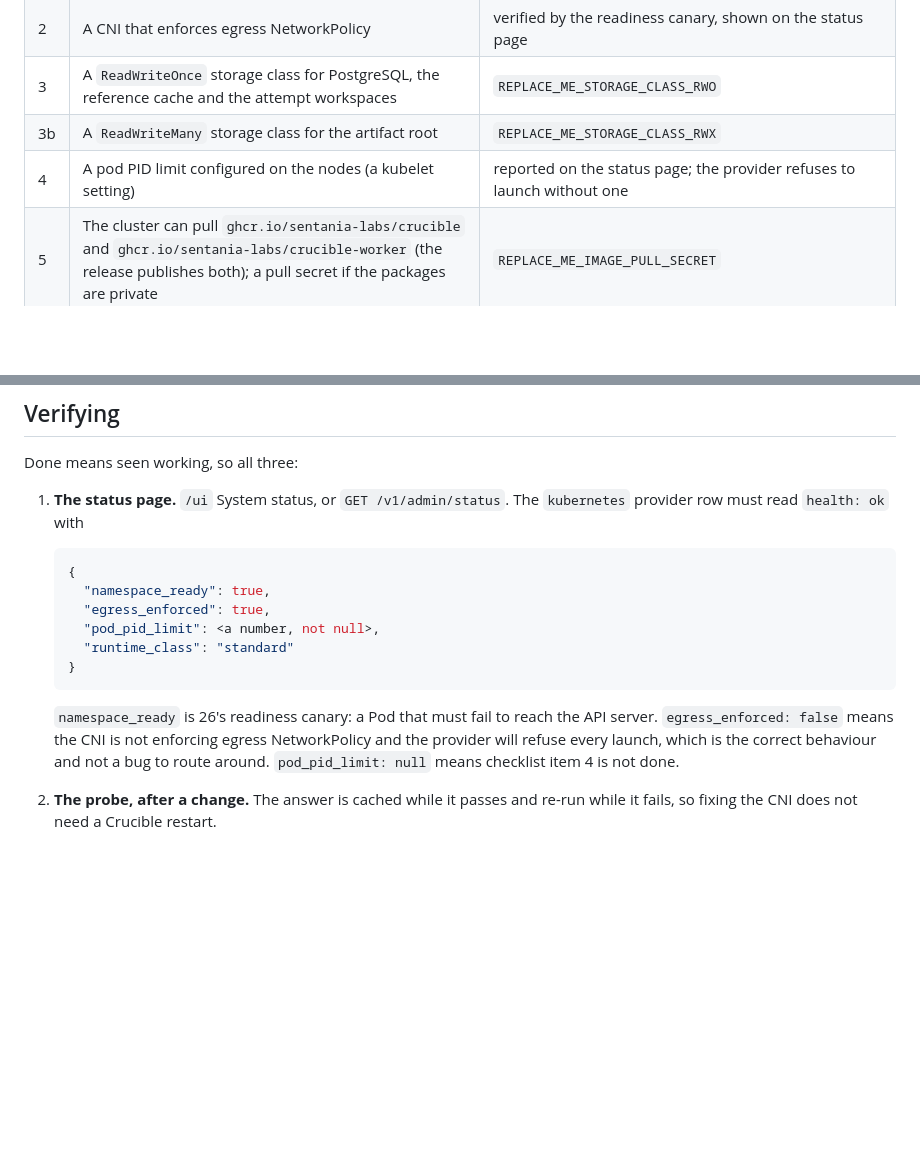
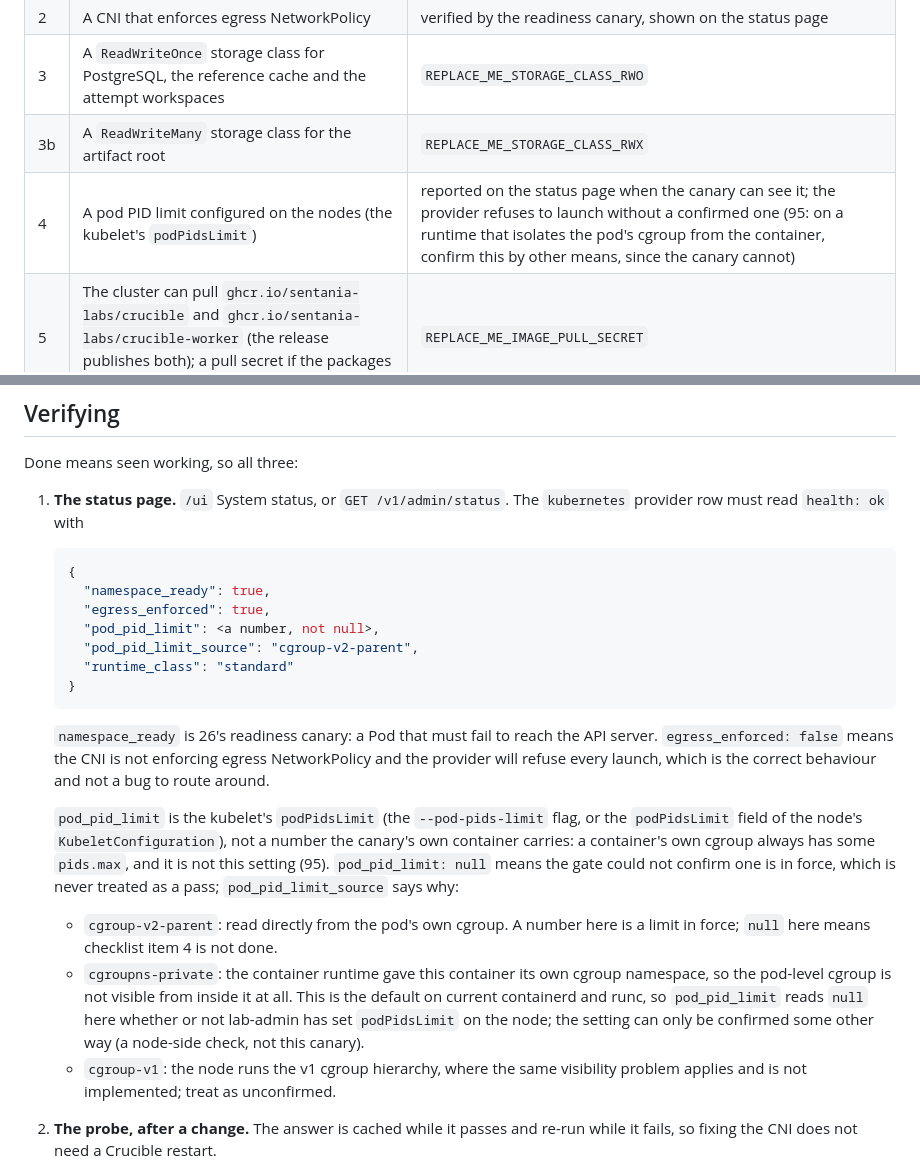
Before and after one commit to sentania-labs/crucible, a Markdown page: docs/deployment.md, 2 parts joined by grey strips. Rendered like a GitHub page; blank space fills up the shorter version.

Commit message:
Document the PID gate's cgroup-visibility limitation (issue 95)
Spec 26 and the deployment guide now say what the gate actually checks
(the kubelet's podPidsLimit on the pod-level cgroup, not any
container's own pids.max), and that on a runtime with a private cgroup
namespace the gate cannot confirm it from inside the pod at all.

````diff
--- a/docs/deployment.md
+++ b/docs/deployment.md
@@ -57,7 +57,7 @@ Spec 26's checklist, made concrete. Each row is either a placeholder in
 | 2 | A CNI that enforces egress NetworkPolicy | verified by the readiness canary, shown on the status page |
 | 3 | A `ReadWriteOnce` storage class for PostgreSQL, the reference cache and the attempt workspaces | `REPLACE_ME_STORAGE_CLASS_RWO` |
 | 3b | A `ReadWriteMany` storage class for the artifact root | `REPLACE_ME_STORAGE_CLASS_RWX` |
-| 4 | A pod PID limit configured on the nodes (a kubelet setting) | reported on the status page; the provider refuses to launch without one |
+| 4 | A pod PID limit configured on the nodes (the kubelet's `podPidsLimit`) | reported on the status page when the canary can see it; the provider refuses to launch without a confirmed one (95: on a runtime that isolates the pod's cgroup from the container, confirm this by other means, since the canary cannot) |
 | 5 | The cluster can pull `ghcr.io/sentania-labs/crucible` and `ghcr.io/sentania-labs/crucible-worker` (the release publishes both); a pull secret if the packages are private | `REPLACE_ME_IMAGE_PULL_SECRET` |
 | 6 | Egress from `crucible-workers` to the model providers, the package registries, GitHub and the Spark is possible at the network edge | the per-attempt NetworkPolicy narrows it; the edge must not block it |
 | 7 | The Argo Application | `argocd/application.yaml`, with `REPLACE_ME_ARGOCD_PROJECT`, `REPLACE_ME_MANIFEST_REPO_URL`, `REPLACE_ME_MANIFEST_REVISION` |
@@ -191,6 +191,7 @@ Done means seen working, so all three:
      "namespace_ready": true,
      "egress_enforced": true,
      "pod_pid_limit": <a number, not null>,
+     "pod_pid_limit_source": "cgroup-v2-parent",
      "runtime_class": "standard"
    }
    ```
@@ -198,7 +199,22 @@ Done means seen working, so all three:
    `namespace_ready` is 26's readiness canary: a Pod that must fail to reach the API
    server. `egress_enforced: false` means the CNI is not enforcing egress NetworkPolicy
    and the provider will refuse every launch, which is the correct behaviour and not a
-   bug to route around. `pod_pid_limit: null` means checklist item 4 is not done.
+   bug to route around.
+
+   `pod_pid_limit` is the kubelet's `podPidsLimit` (the `--pod-pids-limit` flag, or the
+   `podPidsLimit` field of the node's `KubeletConfiguration`), not a number the canary's
+   own container carries: a container's own cgroup always has some `pids.max`, and it is
+   not this setting (95). `pod_pid_limit: null` means the gate could not confirm one is
+   in force, which is never treated as a pass; `pod_pid_limit_source` says why:
+   - `cgroup-v2-parent`: read directly from the pod's own cgroup. A number here is a
+     limit in force; `null` here means checklist item 4 is not done.
+   - `cgroupns-private`: the container runtime gave this container its own cgroup
+     namespace, so the pod-level cgroup is not visible from inside it at all. This is
+     the default on current containerd and runc, so `pod_pid_limit` reads `null` here
+     whether or not lab-admin has set `podPidsLimit` on the node; the setting can only
+     be confirmed some other way (a node-side check, not this canary).
+   - `cgroup-v1`: the node runs the v1 cgroup hierarchy, where the same visibility
+     problem applies and is not implemented; treat as unconfirmed.
 
 2. **The probe, after a change.** The answer is cached while it passes and re-run while
    it fails, so fixing the CNI does not need a Crucible restart.
````
Also changed, not shown: docs/spec/26-kubernetes-provider.md (+7 -1 lines).
